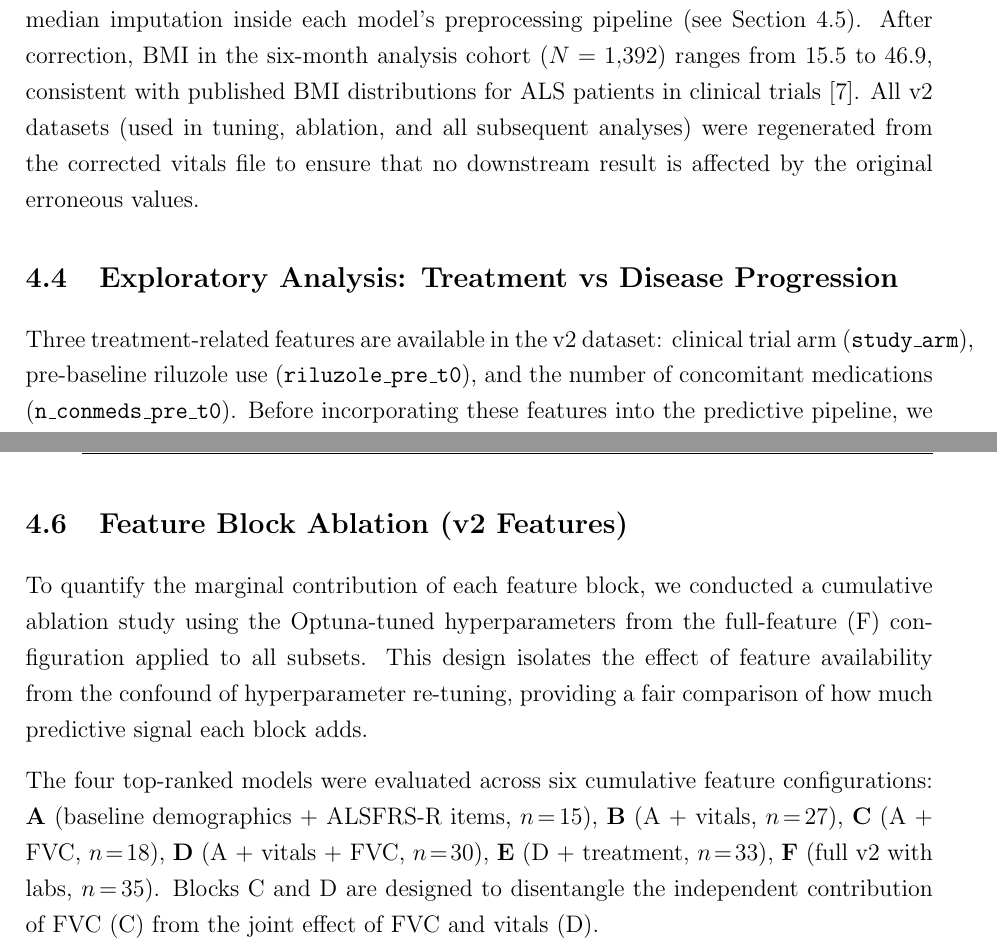
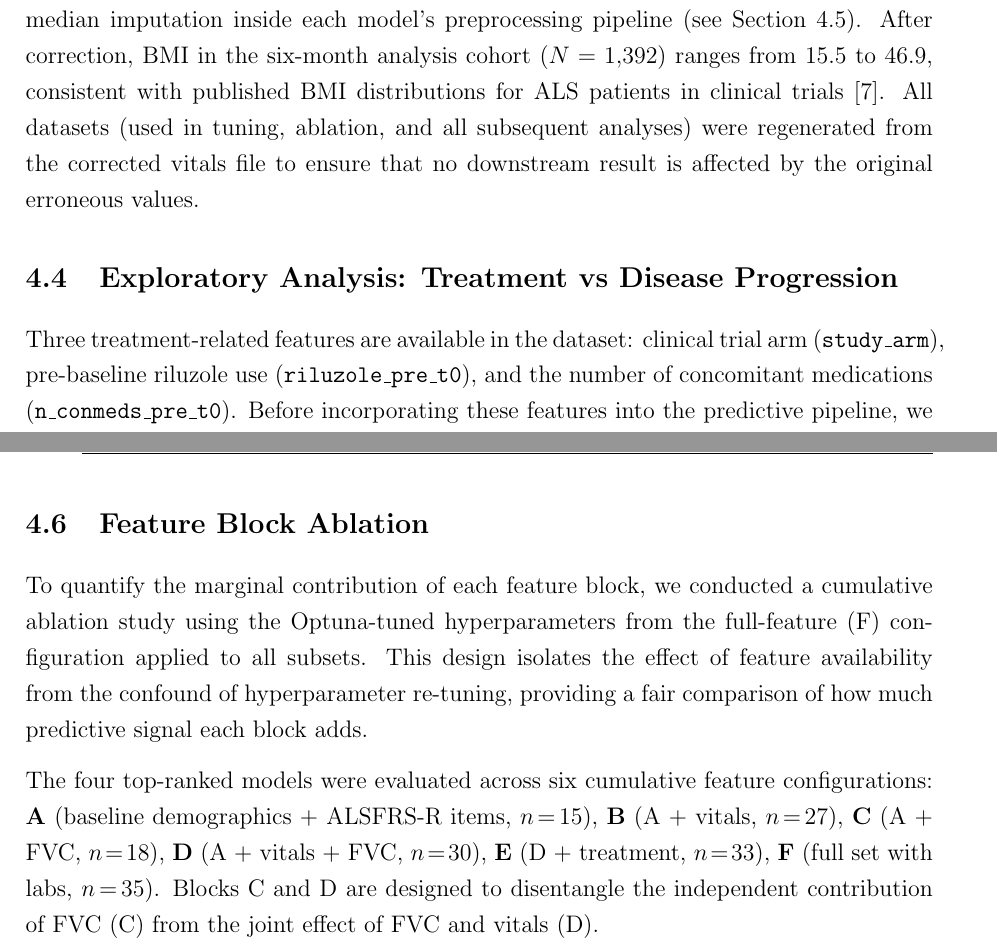
Before and after one commit to NotAnnieMore/ALSThesis, a LaTeX thesis (overleaf/main.tex, which reads overleaf/Chapters/4-Results.tex): two parts of pages 68 and 79 of 139, joined at a grey line, cut so that both start at the same text. Compiled offline with pdfLaTeX.

Commit message:
ch3+ch4: remove internal v2 version labels from prose (reader-facing text only)

```diff
--- a/overleaf/Chapters/4-Results.tex
+++ b/overleaf/Chapters/4-Results.tex
@@ -132,7 +132,7 @@ After selecting the measurement closest to $t_0$ per subject, 132 of the origina
 We corrected the issue by applying plausible adult bounds---Height $\in [120, 220]$\,cm; Weight $\in [30, 200]$\,kg---and setting any value outside these ranges to \texttt{NaN}.
 This affected 132 height entries and 31 weight entries; the resulting missing values are handled downstream by median imputation inside each model's preprocessing pipeline (see Section~\ref{sec:results_optuna_v2}).
 After correction, \gls{BMI} in the six-month analysis cohort ($N = 1{,}392$) ranges from 15.5 to 46.9, consistent with published \gls{BMI} distributions for \gls{ALS} patients in clinical trials~\cite{Anani2023}.
-All v2 datasets (used in tuning, ablation, and all subsequent analyses) were regenerated from the corrected vitals file to ensure that no downstream result is affected by the original erroneous values.
+All datasets (used in tuning, ablation, and all subsequent analyses) were regenerated from the corrected vitals file to ensure that no downstream result is affected by the original erroneous values.
 
 
 % ============================================================
@@ -140,7 +140,7 @@ All v2 datasets (used in tuning, ablation, and all subsequent analyses) were reg
 \label{sec:results_eda_treatment}
 % ============================================================
 
-Three treatment-related features are available in the v2 dataset: clinical trial arm (\texttt{study\_arm}), pre-baseline riluzole use (\texttt{riluzole\_pre\_t0}), and the number of concomitant medications (\texttt{n\_conmeds\_pre\_t0}).
+Three treatment-related features are available in the dataset: clinical trial arm (\texttt{study\_arm}), pre-baseline riluzole use (\texttt{riluzole\_pre\_t0}), and the number of concomitant medications (\texttt{n\_conmeds\_pre\_t0}).
 Before incorporating these features into the predictive pipeline, we investigate their descriptive association with the \gls{ALSFRS-R} slope and the binary rapid-progression label (global rate: 30.0\%, $N=418/1{,}392$).
 
 \textbf{Important caveat.}
@@ -345,7 +345,7 @@ Figure~\ref{fig:metric_heatmap} visualises the cross-validation metric values fo
 
 \clearpage
 % ============================================================
-\section{Feature Block Ablation (v2 Features)}
+\section{Feature Block Ablation}
 \label{sec:results_ablation_v2}
 % ============================================================
 
@@ -358,7 +358,7 @@ The four top-ranked models were evaluated across six cumulative feature configur
 \textbf{C}~(A + FVC, $n\!=\!18$),
 \textbf{D}~(A + vitals + FVC, $n\!=\!30$),
 \textbf{E}~(D + treatment, $n\!=\!33$),
-\textbf{F}~(full v2 with labs, $n\!=\!35$).
+\textbf{F}~(full set with labs, $n\!=\!35$).
 Blocks C and D are designed to disentangle the independent contribution of FVC (C) from the joint effect of FVC and vitals (D).
 
 \input{images/tables/step5v2_ablation.tex}
```
Also changed, not shown: overleaf/Chapters/3-Methods.tex (+3 -3 lines), overleaf/Chapters/4-Results.tex (2 more changed lines).
